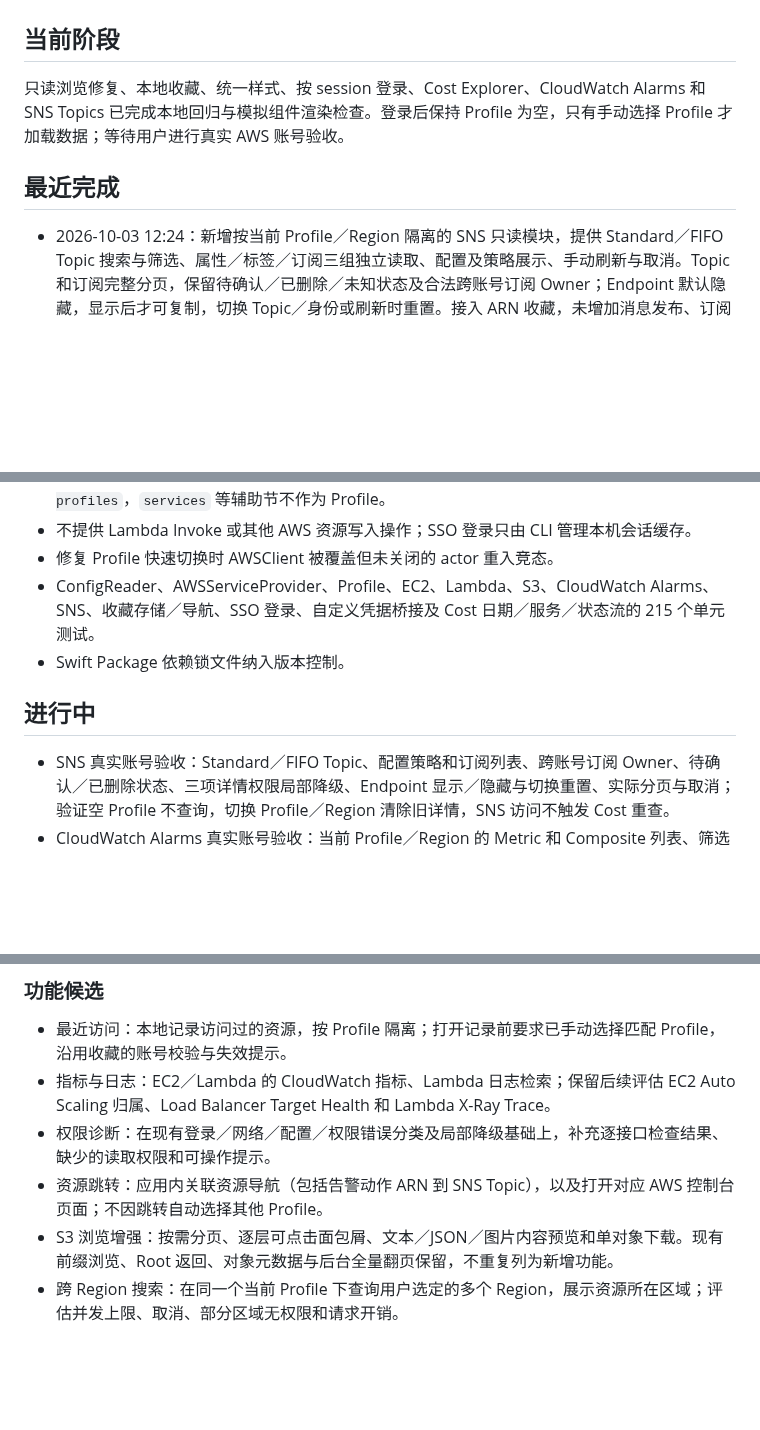
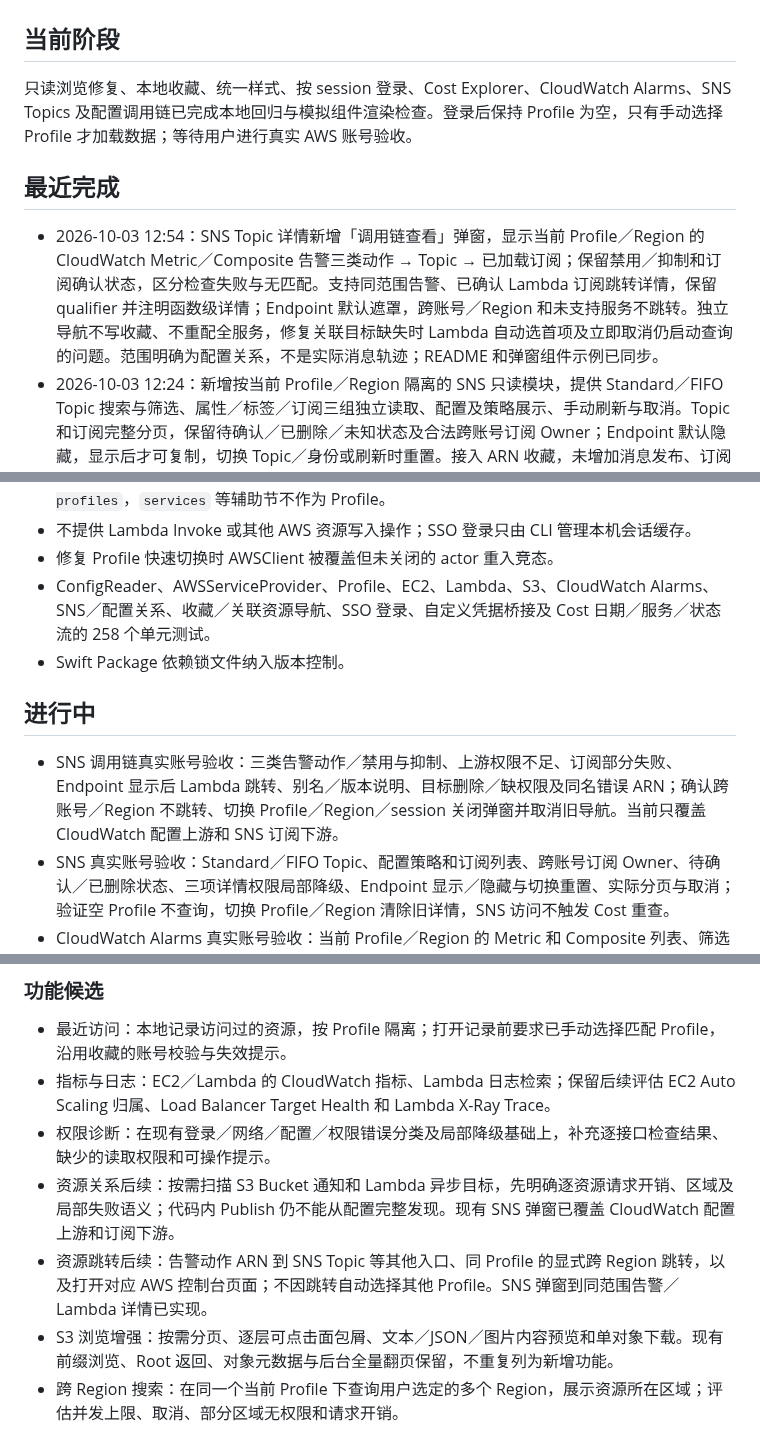
Before and after one commit to maydaychen/aws-platform, a Markdown page: ROADMAP.md, 3 parts joined by grey strips. GitHub-like rendering; blank space fills up the shorter version.

```diff
--- a/ROADMAP.md
+++ b/ROADMAP.md
@@ -2,10 +2,11 @@
 
 ## 当前阶段
 
-只读浏览修复、本地收藏、统一样式、按 session 登录、Cost Explorer、CloudWatch Alarms 和 SNS Topics 已完成本地回归与模拟组件渲染检查。登录后保持 Profile 为空，只有手动选择 Profile 才加载数据；等待用户进行真实 AWS 账号验收。
+只读浏览修复、本地收藏、统一样式、按 session 登录、Cost Explorer、CloudWatch Alarms、SNS Topics 及配置调用链已完成本地回归与模拟组件渲染检查。登录后保持 Profile 为空，只有手动选择 Profile 才加载数据；等待用户进行真实 AWS 账号验收。
 
 ## 最近完成
 
+- 2026-10-03 12:54：SNS Topic 详情新增「调用链查看」弹窗，显示当前 Profile／Region 的 CloudWatch Metric／Composite 告警三类动作 → Topic → 已加载订阅；保留禁用／抑制和订阅确认状态，区分检查失败与无匹配。支持同范围告警、已确认 Lambda 订阅跳转详情，保留 qualifier 并注明函数级详情；Endpoint 默认遮罩，跨账号／Region 和未支持服务不跳转。独立导航不写收藏、不重配全服务，修复关联目标缺失时 Lambda 自动选首项及立即取消仍启动查询的问题。范围明确为配置关系，不是实际消息轨迹；README 和弹窗组件示例已同步。
 - 2026-10-03 12:24：新增按当前 Profile／Region 隔离的 SNS 只读模块，提供 Standard／FIFO Topic 搜索与筛选、属性／标签／订阅三组独立读取、配置及策略展示、手动刷新与取消。Topic 和订阅完整分页，保留待确认／已删除／未知状态及合法跨账号订阅 Owner；Endpoint 默认隐藏，显示后才可复制，切换 Topic／身份或刷新时重置。接入 ARN 收藏，未增加消息发布、订阅变更或自动跨账号导航。README 和六张模拟组件示例已同步。
 - 2026-10-03 11:46：新增 CloudWatch Metric／Composite Alarm 只读浏览，按当前 Profile 和资源 Region 隔离；首次进入列表才加载，支持搜索、状态／类型筛选、手动刷新和取消。详情展示状态原因、单指标／Math／Insights 配置、Composite 规则及抑制配置、动作目标 ARN；选择告警后独立加载标签和最近 30 天历史。完整分页、ARN 校验、错误脱敏与迟到结果隔离，接入现有 ARN 收藏定位。未增加 SNS 查询／发送、指标数据或告警写入；同时消除 Cost 时间默认闭包的 Sendable 编译警告，查询行为不变。README 和模拟组件截图已同步。
 - 2026-10-03 11:16：实现按当前 Profile 经 STS 验证账号查询的 Cost Explorer 面板；所有汇总、日明细及费用区域请求强制 LINKED_ACCOUNT，不自动汇总组织成员。提供本月／上月汇总、日趋势、服务明细、UTC 完整日与独立费用 Region 筛选、8 组内存缓存、手动刷新和取消。完整分页、Decimal 金额／币种校验、错误脱敏与迟到结果隔离；资源 Region 切换保留 AWSClient，不触发费用重复加载。README 和四张模拟组件示例已同步。
@@ -55,11 +58,12 @@
 - 独立读取 `sso-session` 配置节并按关联过滤 Profile；普通凭据与旧式 SSO 位于 `Other profiles`，`services` 等辅助节不作为 Profile。
 - 不提供 Lambda Invoke 或其他 AWS 资源写入操作；SSO 登录只由 CLI 管理本机会话缓存。
 - 修复 Profile 快速切换时 AWSClient 被覆盖但未关闭的 actor 重入竞态。
-- ConfigReader、AWSServiceProvider、Profile、EC2、Lambda、S3、CloudWatch Alarms、SNS、收藏存储／导航、SSO 登录、自定义凭据桥接及 Cost 日期／服务／状态流的 215 个单元测试。
+- ConfigReader、AWSServiceProvider、Profile、EC2、Lambda、S3、CloudWatch Alarms、SNS／配置关系、收藏／关联资源导航、SSO 登录、自定义凭据桥接及 Cost 日期／服务／状态流的 258 个单元测试。
 - Swift Package 依赖锁文件纳入版本控制。
 
 ## 进行中
 
+- SNS 调用链真实账号验收：三类告警动作／禁用与抑制、上游权限不足、订阅部分失败、Endpoint 显示后 Lambda 跳转、别名／版本说明、目标删除／缺权限及同名错误 ARN；确认跨账号／Region 不跳转、切换 Profile／Region／session 关闭弹窗并取消旧导航。当前只覆盖 CloudWatch 配置上游和 SNS 订阅下游。
 - SNS 真实账号验收：Standard／FIFO Topic、配置策略和订阅列表、跨账号订阅 Owner、待确认／已删除状态、三项详情权限局部降级、Endpoint 显示／隐藏与切换重置、实际分页与取消；验证空 Profile 不查询，切换 Profile／Region 清除旧详情，SNS 访问不触发 Cost 重查。
 - CloudWatch Alarms 真实账号验收：当前 Profile／Region 的 Metric 和 Composite 列表、筛选与刷新、单指标／Math／Insights 配置、30 天历史和标签权限局部降级；验证 ARN 收藏、分页、快速切换／取消、清空 Profile 后不再展示数据，以及切换资源 Region 不触发 Cost 重查。读取 Composite 所需 `DescribeAlarms`／`DescribeAlarmHistory` 必须允许 `Resource: "*"`。
 - Cost 真实账号验收：启用 Cost Explorer 并检查读取与账单权限；对照当前账号、相同 UTC 日期／费用 Region／UnblendedCost 的控制台数据，验证管理账号不包含其他成员账号；验证无权限、数据准备中、分页、取消、退款与实际币种；切换资源 Region 不重新查询费用，切换 Profile 后旧数据清空。真实 API 调用由用户验证，可能产生调用费用。
@@ -77,7 +81,8 @@
 - 最近访问：本地记录访问过的资源，按 Profile 隔离；打开记录前要求已手动选择匹配 Profile，沿用收藏的账号校验与失效提示。
 - 指标与日志：EC2／Lambda 的 CloudWatch 指标、Lambda 日志检索；保留后续评估 EC2 Auto Scaling 归属、Load Balancer Target Health 和 Lambda X-Ray Trace。
 - 权限诊断：在现有登录／网络／配置／权限错误分类及局部降级基础上，补充逐接口检查结果、缺少的读取权限和可操作提示。
-- 资源跳转：应用内关联资源导航（包括告警动作 ARN 到 SNS Topic），以及打开对应 AWS 控制台页面；不因跳转自动选择其他 Profile。
+- 资源关系后续：按需扫描 S3 Bucket 通知和 Lambda 异步目标，先明确逐资源请求开销、区域及局部失败语义；代码内 Publish 仍不能从配置完整发现。现有 SNS 弹窗已覆盖 CloudWatch 配置上游和订阅下游。
+- 资源跳转后续：告警动作 ARN 到 SNS Topic 等其他入口、同 Profile 的显式跨 Region 跳转，以及打开对应 AWS 控制台页面；不因跳转自动选择其他 Profile。SNS 弹窗到同范围告警／Lambda 详情已实现。
 - S3 浏览增强：按需分页、逐层可点击面包屑、文本／JSON／图片内容预览和单对象下载。现有前缀浏览、Root 返回、对象元数据与后台全量翻页保留，不重复列为新增功能。
 - 跨 Region 搜索：在同一个当前 Profile 下查询用户选定的多个 Region，展示资源所在区域；评估并发上限、取消、部分区域无权限和请求开销。
 - 配置快照：保存与比较资源配置快照，按 Profile 和资源身份隔离；不包含创建 EBS Snapshot 或其他 AWS 资源写入。
```
Also changed, not shown: other parts of ROADMAP.md (+2 -0 lines), README.md (+10 -0 lines), docs/ui-sns-relationships-light.png (added), 11 other files.
